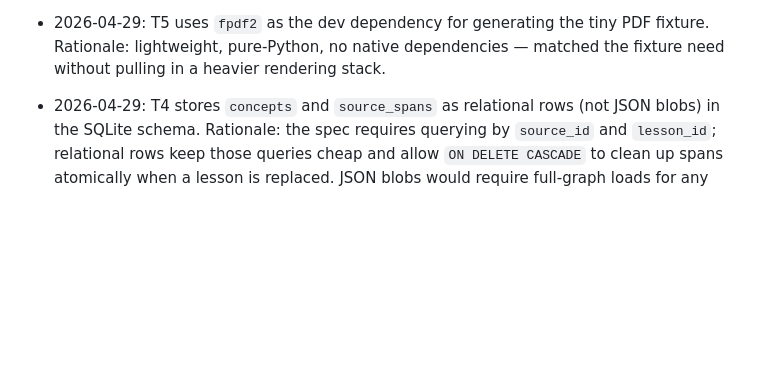
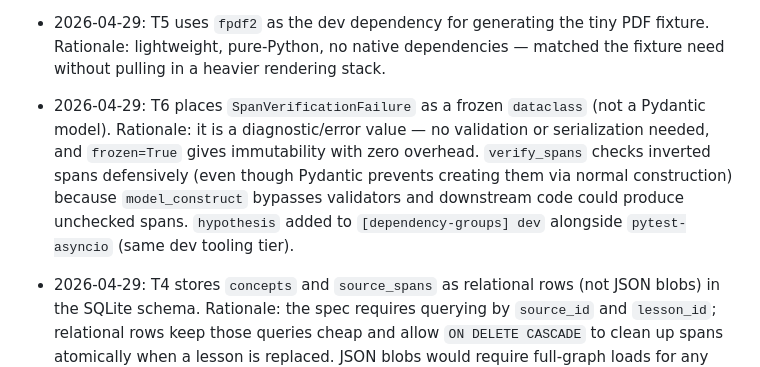
Before and after one commit to andromdaa/learn-your-way, a Markdown page: docs/plans/phase-1-tracker.md, the part around one of its changes. GitHub-like rendering; blank space fills up the shorter version.

Commit message:
chore(T6): tick T6 complete, add decisions to phase-1 tracker
Co-Authored-By: Claude Sonnet 4.6 <noreply@anthropic.com>

```diff
--- a/docs/plans/phase-1-tracker.md
+++ b/docs/plans/phase-1-tracker.md
@@ -59,6 +59,8 @@ T-numbers as prerequisites.
 - 2026-04-29: T5 imports `DocItem`, `DoclingDocument`, `DocItemLabel`, `BoundingBox`, `CoordOrigin`, `Size` from their canonical defining submodules (`docling_core.types.doc.document`, `.labels`, `.base`) rather than re-exporting intermediaries. Rationale: `docling_core` has no `__all__` on its intermediate `__init__` modules, causing mypy --strict `attr-defined` errors on re-exported names; direct submodule imports resolve this without ignoring mypy. `doc.num_pages()` (untyped) replaced by `len(doc.pages)` (typed `dict`) for the same reason. Unit tests mock `DocumentConverter.convert` so no ML inference runs; integration test is marked `@pytest.mark.skip` until the OpenStax fixture is present locally.
 
 - 2026-04-29: T5 uses `fpdf2` as the dev dependency for generating the tiny PDF fixture. Rationale: lightweight, pure-Python, no native dependencies — matched the fixture need without pulling in a heavier rendering stack.
+
+- 2026-04-29: T6 places `SpanVerificationFailure` as a frozen `dataclass` (not a Pydantic model). Rationale: it is a diagnostic/error value — no validation or serialization needed, and `frozen=True` gives immutability with zero overhead. `verify_spans` checks inverted spans defensively (even though Pydantic prevents creating them via normal construction) because `model_construct` bypasses validators and downstream code could produce unchecked spans. `hypothesis` added to `[dependency-groups] dev` alongside `pytest-asyncio` (same dev tooling tier).
 
 - 2026-04-29: T4 stores `concepts` and `source_spans` as relational rows (not JSON blobs) in the SQLite schema. Rationale: the spec requires querying by `source_id` and `lesson_id`; relational rows keep those queries cheap and allow `ON DELETE CASCADE` to clean up spans atomically when a lesson is replaced. JSON blobs would require full-graph loads for any span query. Upsert strategy: delete child `concepts` rows (cascading to `source_spans`) then re-insert, giving a clean replace without needing UPSERT conflict resolution on multiple tables. Schema is applied via `executescript` to avoid comment-parsing issues from semicolons inside SQL comments.
 
```
Also changed, not shown: other parts of docs/plans/phase-1-tracker.md (+1 -1 lines).
